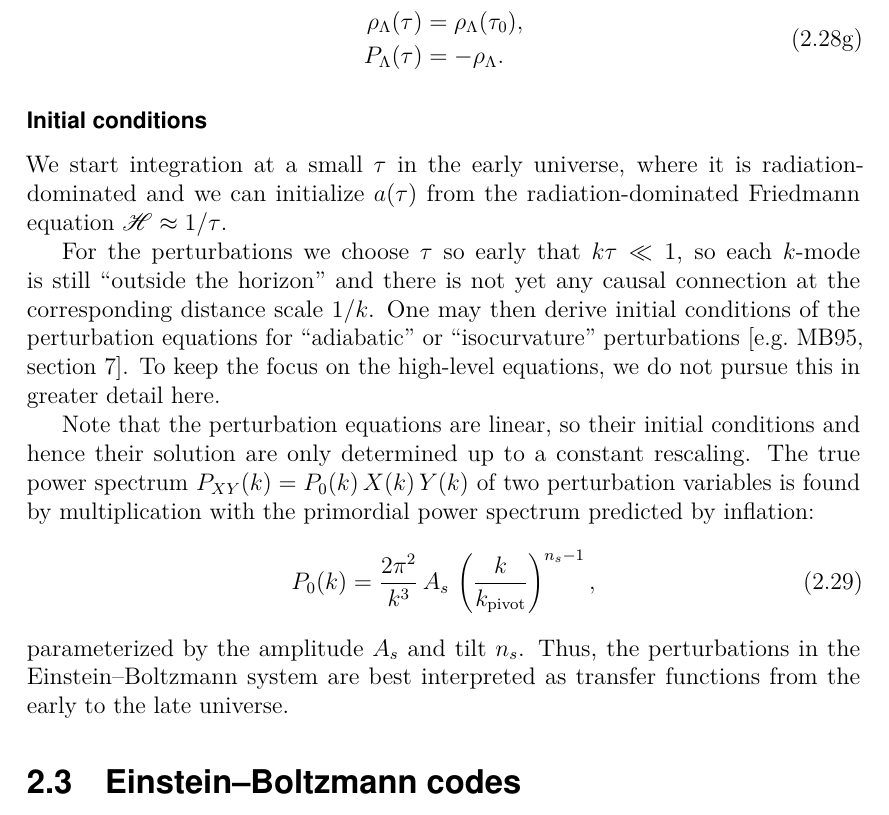
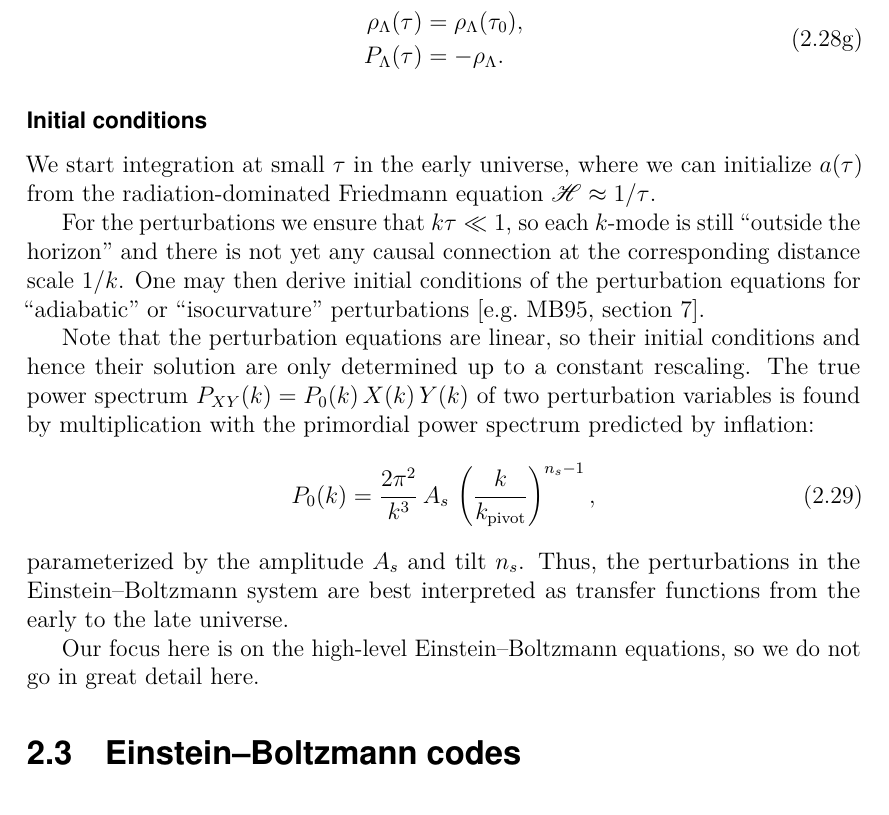
Before and after one commit to hersle/phd-thesis, a LaTeX thesis (thesis.tex): part of page 35 of 132, cut so that both start at the same text. Compiled offline with pdfLaTeX.

Commit message:
Small fixes

```diff
--- a/thesis.tex
+++ b/thesis.tex
@@ -1177,18 +1177,15 @@ P_\Lambda(\tau) &= -\rho_\Lambda .
 
 \subsubsection{Initial conditions}
 
-We start integration at a small $\tau$ in the early universe,
-where it is radiation-dominated
-and we can initialize $a(\tau)$ from the radiation-dominated Friedmann equation $\scrH \approx 1/\tau$.
-
-For the perturbations we choose $\tau$ so early that $k\tau \ll 1$,
+We start integration at small $\tau$ in the early universe,
+where we can initialize $a(\tau)$ from the radiation-dominated Friedmann equation $\scrH \approx 1/\tau$.
+
+For the perturbations we ensure that $k\tau \ll 1$,
 so each $k$-mode is still \enquote{outside the horizon}
 and there is not yet any causal connection at the corresponding distance scale $1/k$.
 One may then derive initial conditions of the perturbation equations
 for \enquote{adiabatic} or \enquote{isocurvature} perturbations
 \cite[e.g.][section 7]{maCosmologicalPerturbationTheory1995a}.
-To keep the focus on the high-level equations,
-we do not pursue this in greater detail here.
 
 Note that the perturbation equations are linear,
 so their initial conditions and hence their solution are only determined up to a constant rescaling.
@@ -1200,6 +1197,9 @@ P_0(k) = \frac{2\pi^2}{k^3} \, A_s \, \left( \frac{k}{k_\mathrm{pivot}} \right)^
 parameterized by the amplitude $A_s$ and tilt $n_s$.
 Thus, the perturbations in the \EB{} system are best interpreted as transfer functions
 from the early to the late universe.
+
+Our focus here is on the high-level \EB{} equations,
+so we do not go in great detail here.
 
 \section{\EB{} codes}
 \label{sec:eb_codes}
```
